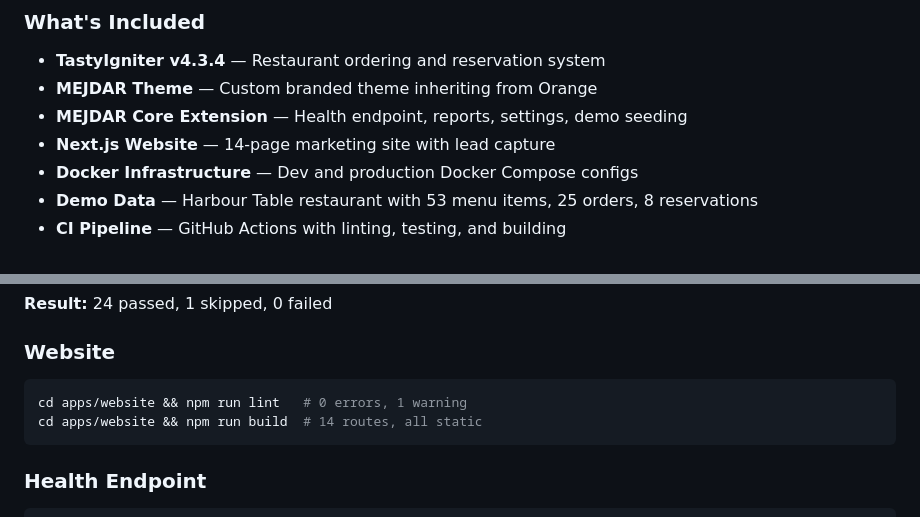
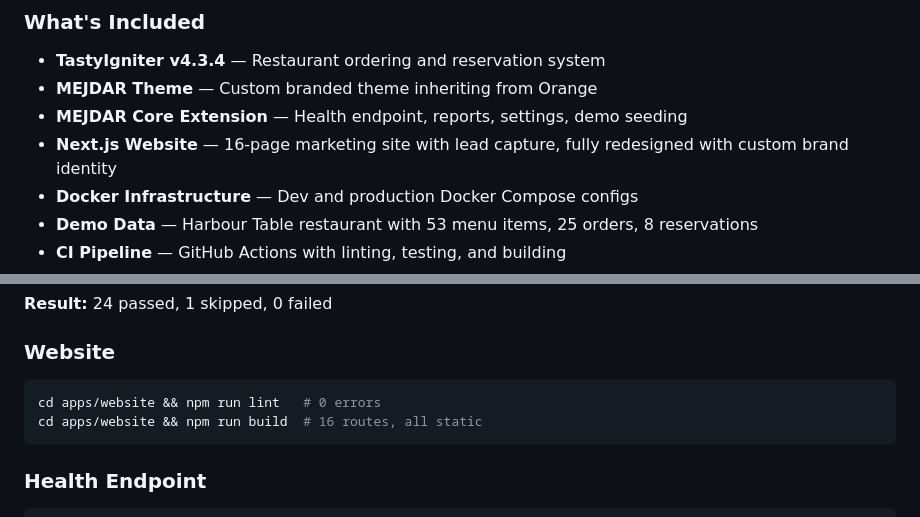
Before and after one commit to Gbun420/MEJDAR, a Markdown page: docs/HANDOVER.md, 2 parts joined by grey strips. Drawn GitHub-style.

````diff
--- a/docs/HANDOVER.md
+++ b/docs/HANDOVER.md
@@ -15,7 +15,7 @@ MEJDAR is a white-label hospitality management platform built on TastyIgniter v4
 - **TastyIgniter v4.3.4** — Restaurant ordering and reservation system
 - **MEJDAR Theme** — Custom branded theme inheriting from Orange
 - **MEJDAR Core Extension** — Health endpoint, reports, settings, demo seeding
-- **Next.js Website** — 14-page marketing site with lead capture
+- **Next.js Website** — 16-page marketing site with lead capture, fully redesigned with custom brand identity
 - **Docker Infrastructure** — Dev and production Docker Compose configs
 - **Demo Data** — Harbour Table restaurant with 53 menu items, 25 orders, 8 reservations
 - **CI Pipeline** — GitHub Actions with linting, testing, and building
@@ -228,8 +228,8 @@ docker compose exec app php artisan test --no-interaction
 ### Website
 
 ```bash
-cd apps/website && npm run lint   # 0 errors, 1 warning
-cd apps/website && npm run build  # 14 routes, all static
+cd apps/website && npm run lint   # 0 errors
+cd apps/website && npm run build  # 16 routes, all static
 ```
 
 ### Health Endpoint
````
Also changed, not shown: docs/BUILD_STATUS.md (+18 -4 lines).
